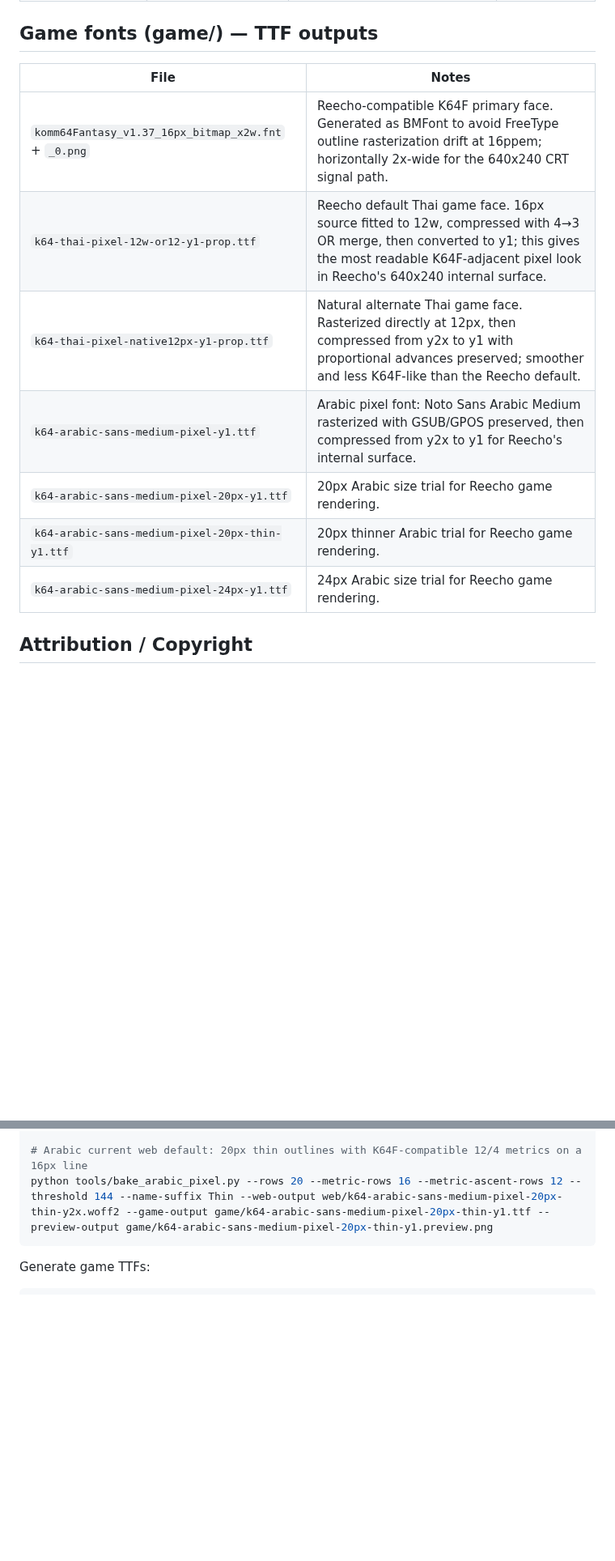
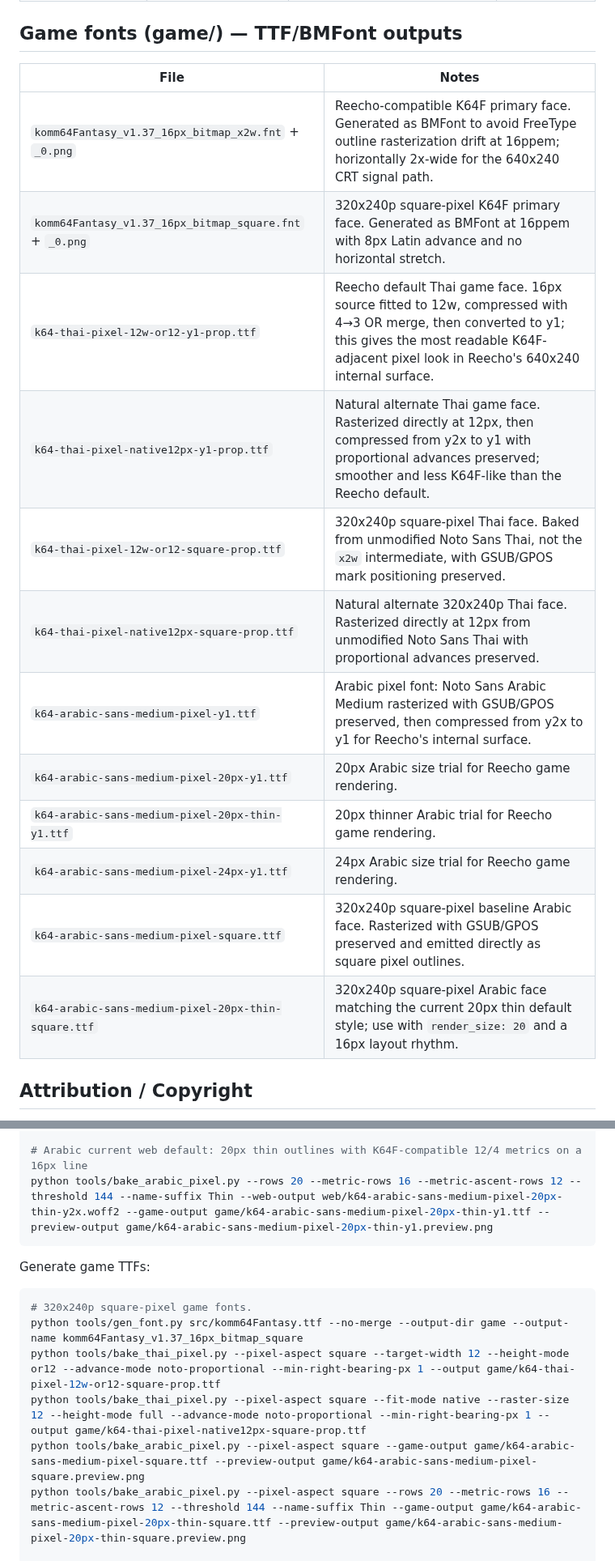
Before and after one commit to komm64/k64-fonts, a Markdown page: README.md, 2 parts joined by grey strips. Shown at 81% size. GitHub-like rendering; blank space fills up the shorter version.

Commit message:
feat: add square game font target

````diff
--- a/README.md
+++ b/README.md
@@ -102,17 +105,22 @@ Intermediate-stage TTFs (= Reecho's `gen_font.py` output, input to web bake step
 | `k64-arabic-sans-medium-pixel-20px-y2x.woff2` | `NotoSansArabic-Medium.ttf` | 20-row Arabic size trial, normal threshold. | `font-size: 32px` → same line height as x2 web fonts; `font-size: 40px` → natural 20px source scale |
 | `k64-arabic-sans-medium-pixel-24px-y2x.woff2` | `NotoSansArabic-Medium.ttf` | 24-row Arabic size trial, normal threshold. | `font-size: 32px` → same line height as x2 web fonts; `font-size: 48px` → natural 24px source scale |
 
-## Game fonts (game/) — TTF outputs
+## Game fonts (game/) — TTF/BMFont outputs
 
 | File | Notes |
 |------|-------|
 | `komm64Fantasy_v1.37_16px_bitmap_x2w.fnt` + `_0.png` | Reecho-compatible K64F primary face. Generated as BMFont to avoid FreeType outline rasterization drift at 16ppem; horizontally 2x-wide for the 640x240 CRT signal path. |
+| `komm64Fantasy_v1.37_16px_bitmap_square.fnt` + `_0.png` | 320x240p square-pixel K64F primary face. Generated as BMFont at 16ppem with 8px Latin advance and no horizontal stretch. |
 | `k64-thai-pixel-12w-or12-y1-prop.ttf` | Reecho default Thai game face. 16px source fitted to 12w, compressed with 4→3 OR merge, then converted to y1; this gives the most readable K64F-adjacent pixel look in Reecho's 640x240 internal surface. |
 | `k64-thai-pixel-native12px-y1-prop.ttf` | Natural alternate Thai game face. Rasterized directly at 12px, then compressed from y2x to y1 with proportional advances preserved; smoother and less K64F-like than the Reecho default. |
+| `k64-thai-pixel-12w-or12-square-prop.ttf` | 320x240p square-pixel Thai face. Baked from unmodified Noto Sans Thai, not the `x2w` intermediate, with GSUB/GPOS mark positioning preserved. |
+| `k64-thai-pixel-native12px-square-prop.ttf` | Natural alternate 320x240p Thai face. Rasterized directly at 12px from unmodified Noto Sans Thai with proportional advances preserved. |
 | `k64-arabic-sans-medium-pixel-y1.ttf` | Arabic pixel font: Noto Sans Arabic Medium rasterized with GSUB/GPOS preserved, then compressed from y2x to y1 for Reecho's internal surface. |
 | `k64-arabic-sans-medium-pixel-20px-y1.ttf` | 20px Arabic size trial for Reecho game rendering. |
 | `k64-arabic-sans-medium-pixel-20px-thin-y1.ttf` | 20px thinner Arabic trial for Reecho game rendering. |
 | `k64-arabic-sans-medium-pixel-24px-y1.ttf` | 24px Arabic size trial for Reecho game rendering. |
+| `k64-arabic-sans-medium-pixel-square.ttf` | 320x240p square-pixel baseline Arabic face. Rasterized with GSUB/GPOS preserved and emitted directly as square pixel outlines. |
+| `k64-arabic-sans-medium-pixel-20px-thin-square.ttf` | 320x240p square-pixel Arabic face matching the current 20px thin default style; use with `render_size: 20` and a 16px layout rhythm. |
 
 ## Attribution / Copyright
 
@@ -170,6 +178,13 @@ python tools/bake_arabic_pixel.py --rows 20 --metric-rows 16 --metric-ascent-row
 Generate game TTFs:
 
 ```bash
+# 320x240p square-pixel game fonts.
+python tools/gen_font.py src/komm64Fantasy.ttf --no-merge --output-dir game --output-name komm64Fantasy_v1.37_16px_bitmap_square
+python tools/bake_thai_pixel.py --pixel-aspect square --target-width 12 --height-mode or12 --advance-mode noto-proportional --min-right-bearing-px 1 --output game/k64-thai-pixel-12w-or12-square-prop.ttf
+python tools/bake_thai_pixel.py --pixel-aspect square --fit-mode native --raster-size 12 --height-mode full --advance-mode noto-proportional --min-right-bearing-px 1 --output game/k64-thai-pixel-native12px-square-prop.ttf
+python tools/bake_arabic_pixel.py --pixel-aspect square --game-output game/k64-arabic-sans-medium-pixel-square.ttf --preview-output game/k64-arabic-sans-medium-pixel-square.preview.png
+python tools/bake_arabic_pixel.py --pixel-aspect square --rows 20 --metric-rows 16 --metric-ascent-rows 12 --threshold 144 --name-suffix Thin --game-output game/k64-arabic-sans-medium-pixel-20px-thin-square.ttf --preview-output game/k64-arabic-sans-medium-pixel-20px-thin-square.preview.png
+
 # Bake Thai y2x intermediates, then compress to Reecho's 640x240 y1 game TTFs.
 python tools/bake_thai_pixel.py --fit-mode native --raster-size 12 --height-mode full --advance-mode noto-proportional --min-right-bearing-px 1 --output tmp-thai-native12px-y2x-prop.ttf
 python tools/compress_y2x_to_y1.py tmp-thai-native12px-y2x-prop.ttf game/k64-thai-pixel-native12px-y1-prop.ttf
````
Also changed, not shown: other parts of README.md (+4 -1 lines), game/k64-arabic-sans-medium-pixel-20px-thin-square.preview.png (added), game/k64-arabic-sans-medium-pixel-square.preview.png (added), game/komm64Fantasy_v1.37_16px_bitmap_square_0.png (added), 8 other files.
